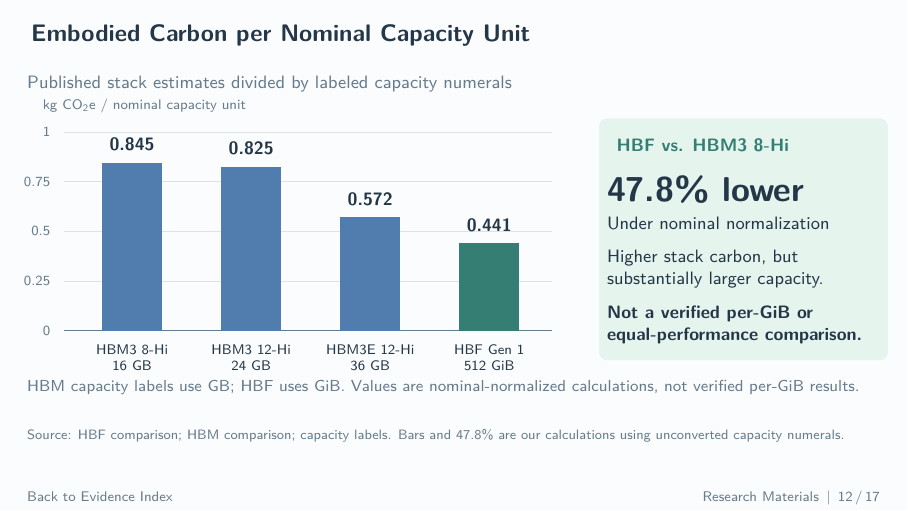
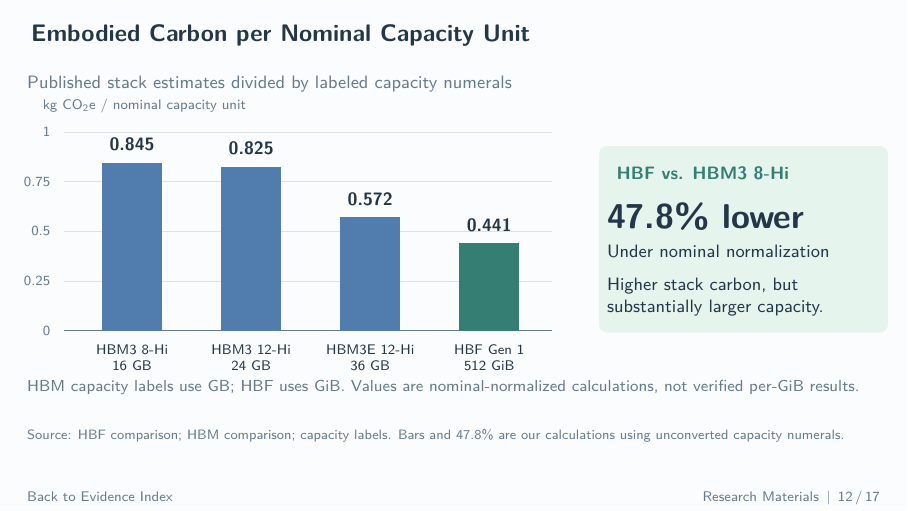
Before and after one commit to LiangYuJUI/LLM-Serving-Slides, LaTeX slides (2026-11-18-meeting/2026-11-18-Research-Materials.tex): page 12 of 17. Compiled offline with pdfLaTeX.

Commit message:
Remove comparison qualification from HBF callout

```diff
--- a/2026-11-18-meeting/2026-11-18-Research-Materials.tex
+++ b/2026-11-18-meeting/2026-11-18-Research-Materials.tex
@@ -307,8 +307,7 @@ Not a capacity-matched comparison}
 \end{column}
 \begin{column}{.32\textwidth}
 \card{mintbox}{HBF vs. HBM3 8-Hi}{\LARGE\textbf{47.8\% lower}\par\vspace{.12cm}\small Under nominal normalization\par\vspace{.20cm}
-Higher stack carbon, but substantially larger capacity.\par\vspace{.20cm}
-\textbf{Not a verified per-GiB or equal-performance comparison.}}
+Higher stack carbon, but substantially larger capacity.}
 \end{column}
 \end{columns}
 {\footnotesize\color{Muted}HBM capacity labels use GB; HBF uses GiB. Values are nominal-normalized calculations, not verified per-GiB results.\par}
```
Also changed, not shown: 2026-11-18-meeting/output/pdf/2026-11-18-Research-Materials.pdf.
